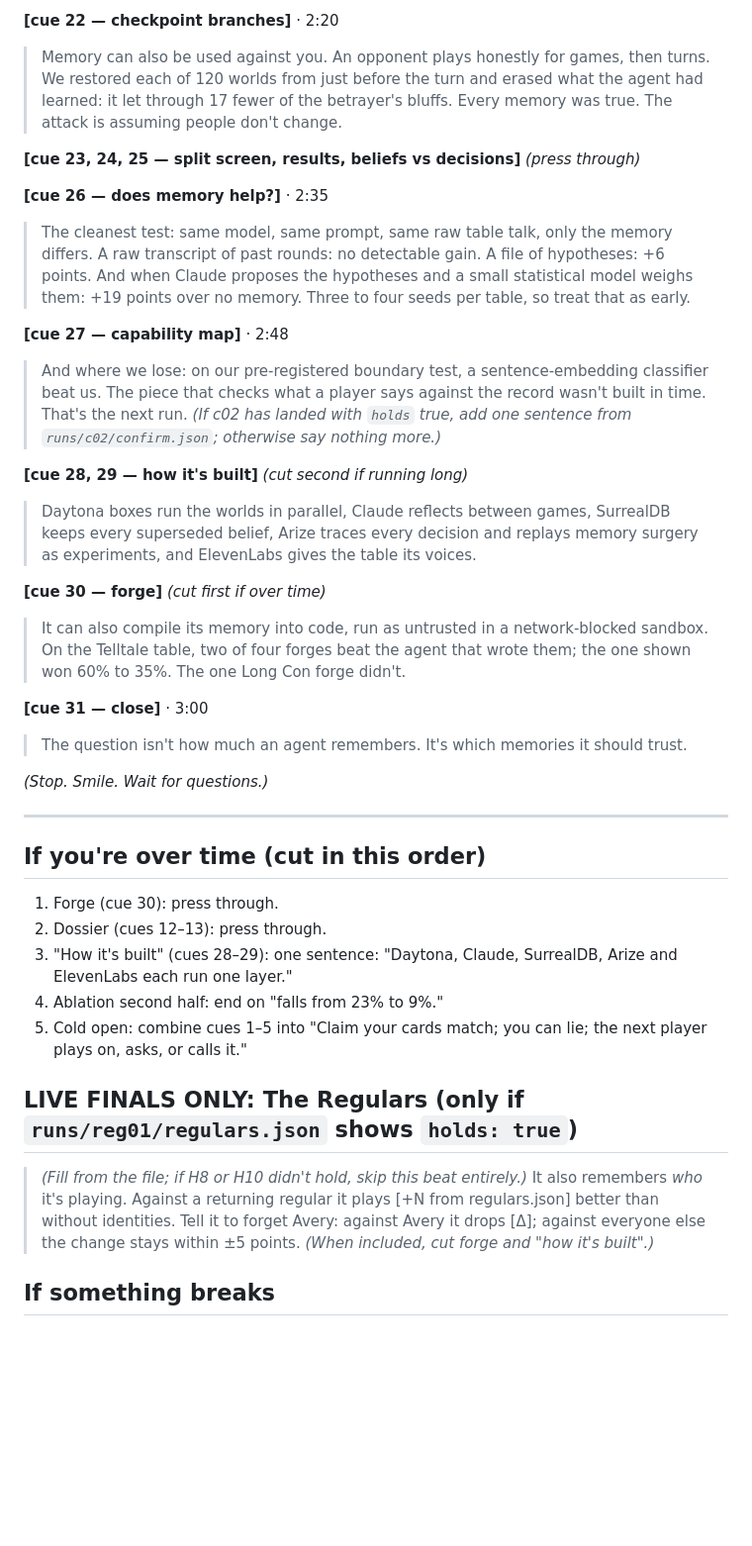
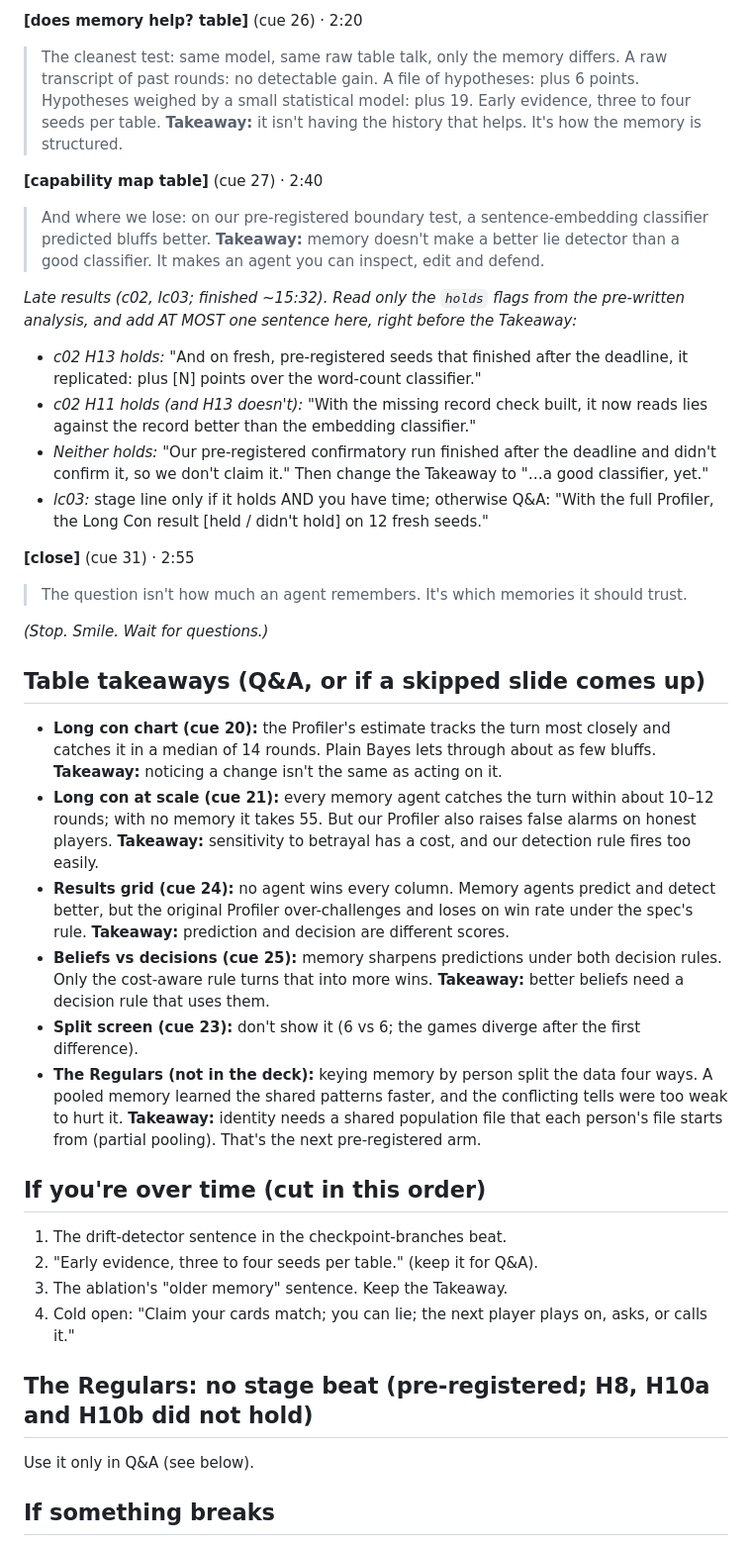
Before and after one commit to 6up-b/bluff-lab, a Markdown page: PITCH.md, the part around one of its changes. Shown at 99% size. Rendered like a GitHub page; blank space fills up the shorter version.

```diff
--- a/PITCH.md
+++ b/PITCH.md
@@ -90,41 +76,39 @@
 
-**[cue 22 — checkpoint branches]** · 2:20
-> Memory can also be used against you. An opponent plays honestly for games, then turns. We restored each of 120 worlds from just before the turn and erased what the agent had learned: it let through 17 fewer of the betrayer's bluffs. Every memory was true. The attack is assuming people don't change.
+**[does memory help? table]** (cue 26) · 2:20
+> The cleanest test: same model, same raw table talk, only the memory differs. A raw transcript of past rounds: no detectable gain. A file of hypotheses: plus 6 points. Hypotheses weighed by a small statistical model: plus 19. Early evidence, three to four seeds per table.
+> **Takeaway:** it isn't having the history that helps. It's how the memory is structured.
 
-**[cue 23, 24, 25 — split screen, results, beliefs vs decisions]** *(press through)*
+**[capability map table]** (cue 27) · 2:40
+> And where we lose: on our pre-registered boundary test, a sentence-embedding classifier predicted bluffs better.
+> **Takeaway:** memory doesn't make a better lie detector than a good classifier. It makes an agent you can inspect, edit and defend.
 
-**[cue 26 — does memory help?]** · 2:35
-> The cleanest test: same model, same prompt, same raw table talk, only the memory differs. A raw transcript of past rounds: no detectable gain. A file of hypotheses: +6 points. And when Claude proposes the hypotheses and a small statistical model weighs them: +19 points over no memory. Three to four seeds per table, so treat that as early.
+*Late results (c02, lc03; finished ~15:32). Read only the `holds` flags from the pre-written analysis, and add AT MOST one sentence here, right before the Takeaway:*
+- *c02 H13 holds:* "And on fresh, pre-registered seeds that finished after the deadline, it replicated: plus [N] points over the word-count classifier."
+- *c02 H11 holds (and H13 doesn't):* "With the missing record check built, it now reads lies against the record better than the embedding classifier."
+- *Neither holds:* "Our pre-registered confirmatory run finished after the deadline and didn't confirm it, so we don't claim it." Then change the Takeaway to "…a good classifier, yet."
+- *lc03:* stage line only if it holds AND you have time; otherwise Q&A: "With the full Profiler, the Long Con result [held / didn't hold] on 12 fresh seeds."
 
-**[cue 27 — capability map]** · 2:48
-> And where we lose: on our pre-registered boundary test, a sentence-embedding classifier beat us. The piece that checks what a player says against the record wasn't built in time. That's the next run.
-> *(If c02 has landed with `holds` true, add one sentence from `runs/c02/confirm.json`; otherwise say nothing more.)*
-
-**[cue 28, 29 — how it's built]** *(cut second if running long)*
-> Daytona boxes run the worlds in parallel, Claude reflects between games, SurrealDB keeps every superseded belief, Arize traces every decision and replays memory surgery as experiments, and ElevenLabs gives the table its voices.
-
-**[cue 30 — forge]** *(cut first if over time)*
-> It can also compile its memory into code, run as untrusted in a network-blocked sandbox. On the Telltale table, two of four forges beat the agent that wrote them; the one shown won 60% to 35%. The one Long Con forge didn't.
-
-**[cue 31 — close]** · 3:00
+**[close]** (cue 31) · 2:55
 > The question isn't how much an agent remembers. It's which memories it should trust.
 
 *(Stop. Smile. Wait for questions.)*
 
----
+## Table takeaways (Q&A, or if a skipped slide comes up)
+- **Long con chart (cue 20):** the Profiler's estimate tracks the turn most closely and catches it in a median of 14 rounds. Plain Bayes lets through about as few bluffs. **Takeaway:** noticing a change isn't the same as acting on it.
+- **Long con at scale (cue 21):** every memory agent catches the turn within about 10–12 rounds; with no memory it takes 55. But our Profiler also raises false alarms on honest players. **Takeaway:** sensitivity to betrayal has a cost, and our detection rule fires too easily.
+- **Results grid (cue 24):** no agent wins every column. Memory agents predict and detect better, but the original Profiler over-challenges and loses on win rate under the spec's rule. **Takeaway:** prediction and decision are different scores.
+- **Beliefs vs decisions (cue 25):** memory sharpens predictions under both decision rules. Only the cost-aware rule turns that into more wins. **Takeaway:** better beliefs need a decision rule that uses them.
+- **Split screen (cue 23):** don't show it (6 vs 6; the games diverge after the first difference).
+- **The Regulars (not in the deck):** keying memory by person split the data four ways. A pooled memory learned the shared patterns faster, and the conflicting tells were too weak to hurt it. **Takeaway:** identity needs a shared population file that each person's file starts from (partial pooling). That's the next pre-registered arm.
 
 ## If you're over time (cut in this order)
-1. Forge (cue 30): press through.
-2. Dossier (cues 12–13): press through.
-3. "How it's built" (cues 28–29): one sentence: "Daytona, Claude, SurrealDB, Arize and ElevenLabs each run one layer."
-4. Ablation second half: end on "falls from 23% to 9%."
-5. Cold open: combine cues 1–5 into "Claim your cards match; you can lie; the next player plays on, asks, or calls it."
+1. The drift-detector sentence in the checkpoint-branches beat.
+2. "Early evidence, three to four seeds per table." (keep it for Q&A).
+3. The ablation's "older memory" sentence. Keep the Takeaway.
+4. Cold open: "Claim your cards match; you can lie; the next player plays on, asks, or calls it."
 
-## LIVE FINALS ONLY: The Regulars (only if `runs/reg01/regulars.json` shows `holds: true`)
-> *(Fill from the file; if H8 or H10 didn't hold, skip this beat entirely.)* It also remembers *who* it's playing.
-> Against a returning regular it plays [+N from regulars.json] better than without identities. Tell it to forget
-> Avery: against Avery it drops [Δ]; against everyone else the change stays within ±5 points.
-> *(When included, cut forge and "how it's built".)*
+## The Regulars: no stage beat (pre-registered; H8, H10a and H10b did not hold)
+Use it only in Q&A (see below).
 
 ## If something breaks
 - **No audio:** read the lines yourself. Cue 8: "You've gone very formal all of a sudden."
```
Also changed, not shown: other parts of PITCH.md (+34 -41 lines).
